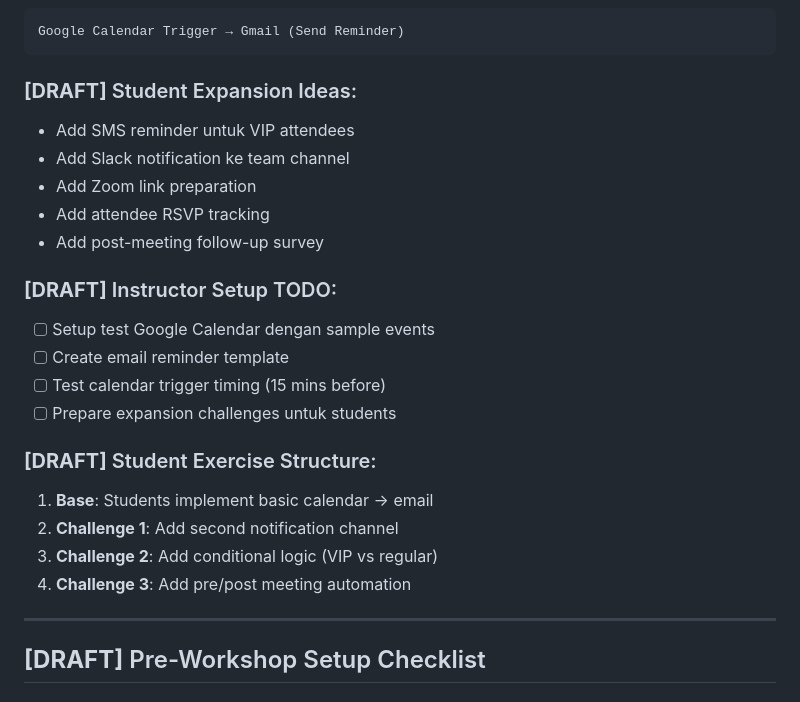
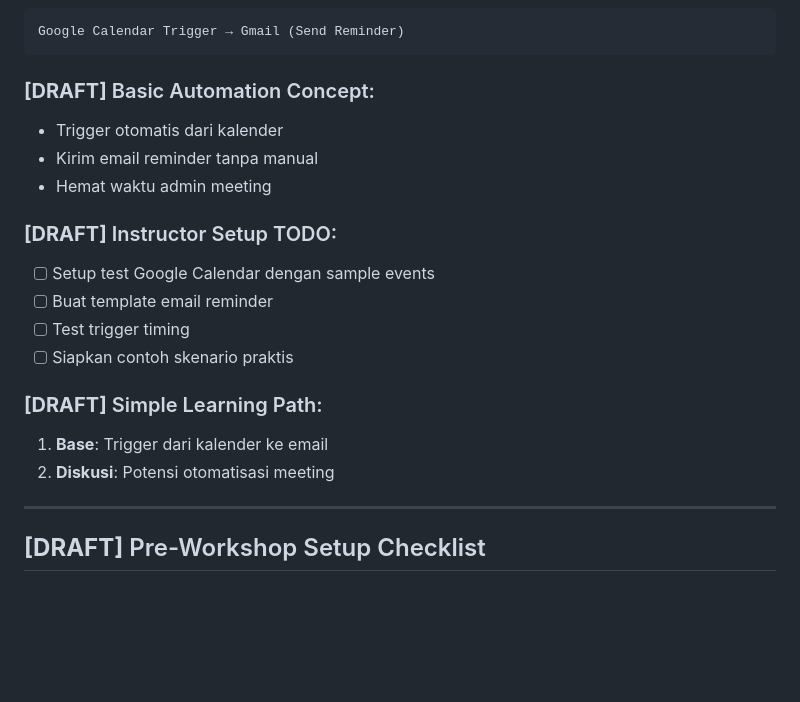
Before and after one commit to imam/n8n-workshop, a Markdown page: day-1/demo.md, the part around one of its changes. Rendered like a GitHub page; blank space fills up the shorter version.

````diff
--- a/day-1/demo.md
+++ b/day-1/demo.md
@@ -81,24 +77,20 @@ Instruktur bisa live expand workflow ini dengan:
 Google Calendar Trigger → Gmail (Send Reminder)
 ```
 
-### **[DRAFT]** Student Expansion Ideas:
-- Add SMS reminder untuk VIP attendees
-- Add Slack notification ke team channel
-- Add Zoom link preparation
-- Add attendee RSVP tracking
-- Add post-meeting follow-up survey
+### **[DRAFT]** Basic Automation Concept:
+- Trigger otomatis dari kalender
+- Kirim email reminder tanpa manual
+- Hemat waktu admin meeting
 
 ### **[DRAFT]** Instructor Setup TODO:
 - [ ] Setup test Google Calendar dengan sample events
-- [ ] Create email reminder template
-- [ ] Test calendar trigger timing (15 mins before)
-- [ ] Prepare expansion challenges untuk students
+- [ ] Buat template email reminder
+- [ ] Test trigger timing
+- [ ] Siapkan contoh skenario praktis
 
-### **[DRAFT]** Student Exercise Structure:
-1. **Base**: Students implement basic calendar → email
-2. **Challenge 1**: Add second notification channel
-3. **Challenge 2**: Add conditional logic (VIP vs regular)
-4. **Challenge 3**: Add pre/post meeting automation
+### **[DRAFT]** Simple Learning Path:
+1. **Base**: Trigger dari kalender ke email
+2. **Diskusi**: Potensi otomatisasi meeting
 
 ---
 
````
Also changed, not shown: other parts of day-1/demo.md (+28 -32 lines).
